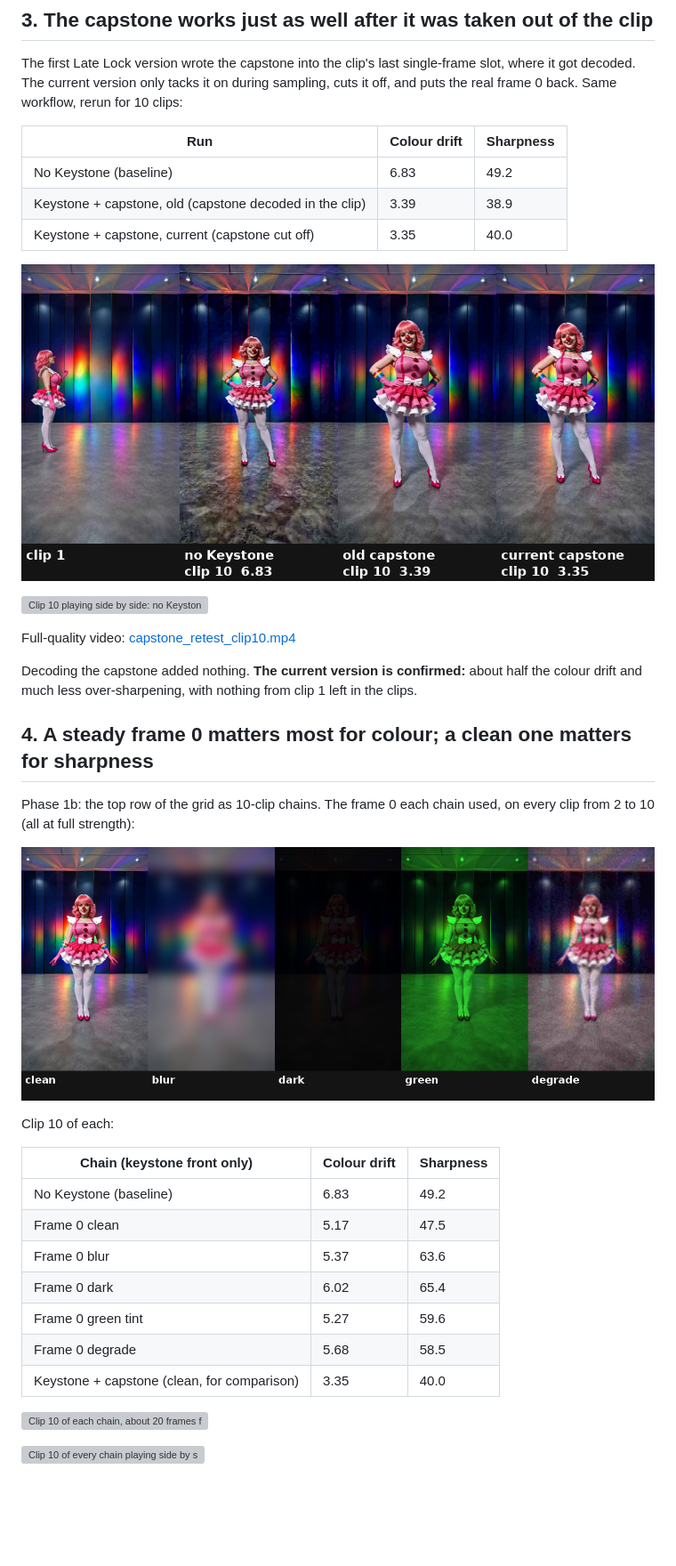
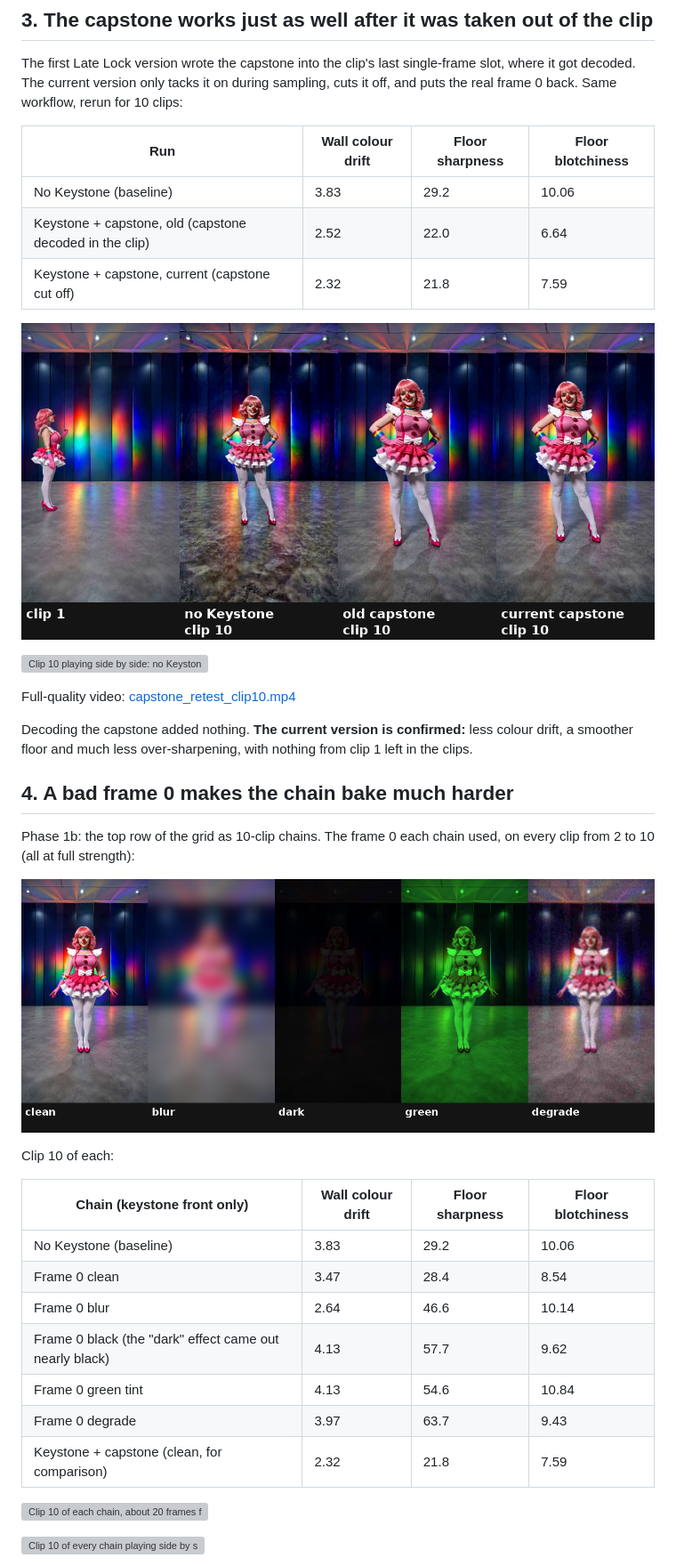
Before and after one commit to roycho87/NerdNotes, a Markdown page: 20261101/frame0_conclusions.md, the part around one of its changes. Shown at 89% size. Rendered like a GitHub page; pictures changed too: 20261101/media/capstone_retest_clip10.png; blank space fills up the shorter version; grey boxes are pictures that could not be loaded.

```diff
--- a/20261101/frame0_conclusions.md
+++ b/20261101/frame0_conclusions.md
@@ -30,11 +37,11 @@ The keystone and capstone gains were measured near the end of clip 10, far outsi
 
 The first Late Lock version wrote the capstone into the clip's last single-frame slot, where it got decoded. The current version only tacks it on during sampling, cuts it off, and puts the real frame 0 back. Same workflow, rerun for 10 clips:
 
-| Run | Colour drift | Sharpness |
-|---|---|---|
-| No Keystone (baseline) | 6.83 | 49.2 |
-| Keystone + capstone, old (capstone decoded in the clip) | 3.39 | 38.9 |
-| Keystone + capstone, current (capstone cut off) | 3.35 | 40.0 |
+| Run | Wall colour drift | Floor sharpness | Floor blotchiness |
+|---|---|---|---|
+| No Keystone (baseline) | 3.83 | 29.2 | 10.06 |
+| Keystone + capstone, old (capstone decoded in the clip) | 2.52 | 22.0 | 6.64 |
+| Keystone + capstone, current (capstone cut off) | 2.32 | 21.8 | 7.59 |
 
 ![Clip 10, about 20 frames from the end: no Keystone, old capstone, current capstone](media/capstone_retest_clip10.png)
 
@@ -42,9 +49,9 @@ The first Late Lock version wrote the capstone into the clip's last single-frame
 
 Full-quality video: [capstone_retest_clip10.mp4](media/capstone_retest_clip10.mp4)
 
-Decoding the capstone added nothing. **The current version is confirmed:** about half the colour drift and much less over-sharpening, with nothing from clip 1 left in the clips.
+Decoding the capstone added nothing. **The current version is confirmed:** less colour drift, a smoother floor and much less over-sharpening, with nothing from clip 1 left in the clips.
 
-## 4. A steady frame 0 matters most for colour; a clean one matters for sharpness
+## 4. A bad frame 0 makes the chain bake much harder
 
 Phase 1b: the top row of the grid as 10-clip chains. The frame 0 each chain used, on every clip from 2 to 10 (all at full strength):
 
@@ -52,15 +59,15 @@ Phase 1b: the top row of the grid as 10-clip chains. The frame 0 each chain used
 
 Clip 10 of each:
 
-| Chain (keystone front only) | Colour drift | Sharpness |
-|---|---|---|
-| No Keystone (baseline) | 6.83 | 49.2 |
-| Frame 0 clean | 5.17 | 47.5 |
-| Frame 0 blur | 5.37 | 63.6 |
-| Frame 0 dark | 6.02 | 65.4 |
-| Frame 0 green tint | 5.27 | 59.6 |
-| Frame 0 degrade | 5.68 | 58.5 |
-| Keystone + capstone (clean, for comparison) | 3.35 | 40.0 |
+| Chain (keystone front only) | Wall colour drift | Floor sharpness | Floor blotchiness |
+|---|---|---|---|
+| No Keystone (baseline) | 3.83 | 29.2 | 10.06 |
+| Frame 0 clean | 3.47 | 28.4 | 8.54 |
+| Frame 0 blur | 2.64 | 46.6 | 10.14 |
+| Frame 0 black (the "dark" effect came out nearly black) | 4.13 | 57.7 | 9.62 |
+| Frame 0 green tint | 4.13 | 54.6 | 10.84 |
+| Frame 0 degrade | 3.97 | 63.7 | 9.43 |
+| Keystone + capstone (clean, for comparison) | 2.32 | 21.8 | 7.59 |
 
 ![Clip 10 of each chain, about 20 frames from the end](media/frame0_chains_clip10.png)
 
```
Also changed, not shown: other parts of 20261101/frame0_conclusions.md (+26 -21 lines), 20261101/media/fresh_singles_clip10.png, 20261101/media/measure_regions.png (added), 20261101/media/measure_strips_clip10.png (deleted).
